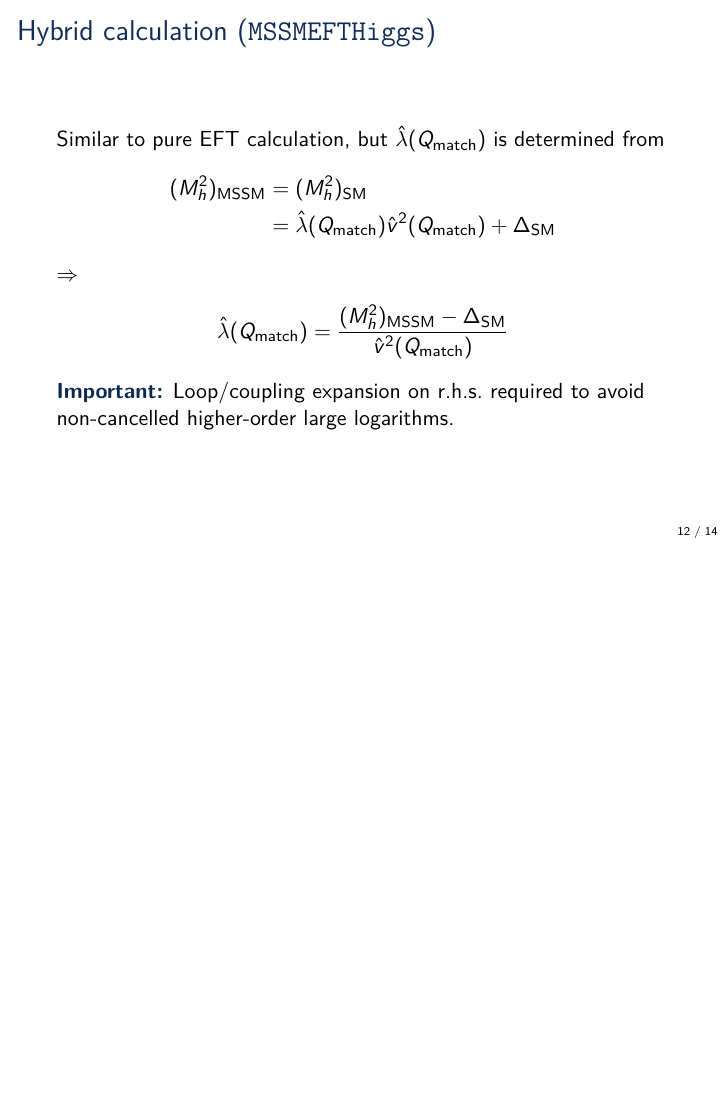
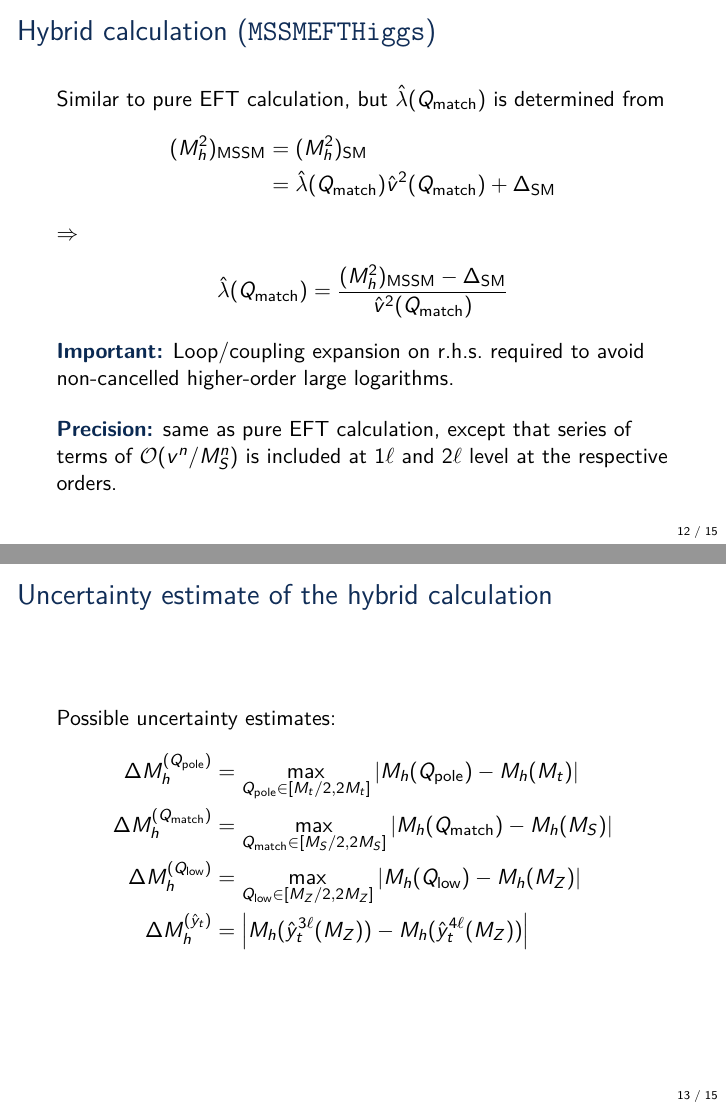
Before and after one commit to Expander/talk-pMSSM-2026, LaTeX slides (talk.tex): page 12 of 14 before the commit and pages 12 and 13 of 15 after it, the two joined at a grey line, the shorter picture padded with empty space. Compiled offline with pdfLaTeX.

Commit message:
adding precision discussion of FEFT

```diff
--- a/talk.tex
+++ b/talk.tex
@@ -313,6 +313,24 @@
   %
   \emph{Important:} Loop/coupling expansion on r.h.s.\ required to
   avoid non-cancelled higher-order large logarithms.
+
+  \bigskip
+
+  \emph{Precision:} same as pure EFT calculation, except that series
+  of terms of $\ord(v^n/\MS^n)$ is included at $1\Loop$ and $2\Loop$
+  level at the respective orders.
+\end{frame}
+
+%%%%%%%%%%%%%%%%%%%%%%%%%%%%%%%%%%%%%%%%%%%%%%%%%%
+
+\begin{frame}{Uncertainty estimate of the hybrid calculation}
+  Possible uncertainty estimates:
+  \begin{align*}
+    \DMhQpole &= \max_{\Qpole\in[M_t/2,2M_t]}\left|M_h(\Qpole) - M_h(M_t)\right| \\
+    \DMhQmatch &= \max_{\Qmatch\in[\MS/2,2\MS]}\left|M_h(\Qmatch) - M_h(\MS)\right| \\
+    \DMhQlow &= \max_{\Qlow\in[M_Z/2,2M_Z]}\left|M_h(\Qlow) - M_h(M_Z)\right| \\
+    \DMhHSSUSYytSM &= \left| M_h(\hat{y}_t^{3\Loop}(M_Z)) - M_h(\hat{y}_t^{4\Loop}(M_Z)) \right|
+  \end{align*}
 \end{frame}
 
 %%%%%%%%%%%%%%%%%%%%%%%%%%%%%%%%%%%%%%%%%%%%%%%%%%
```
